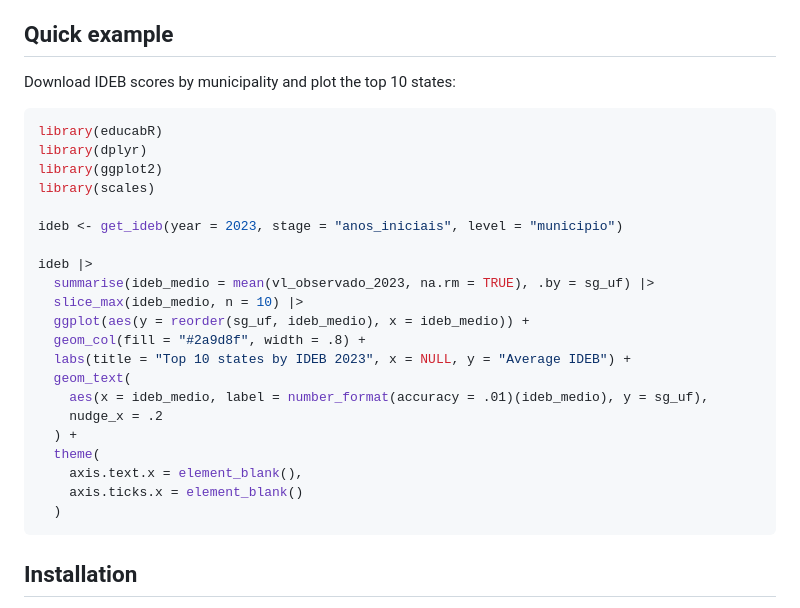
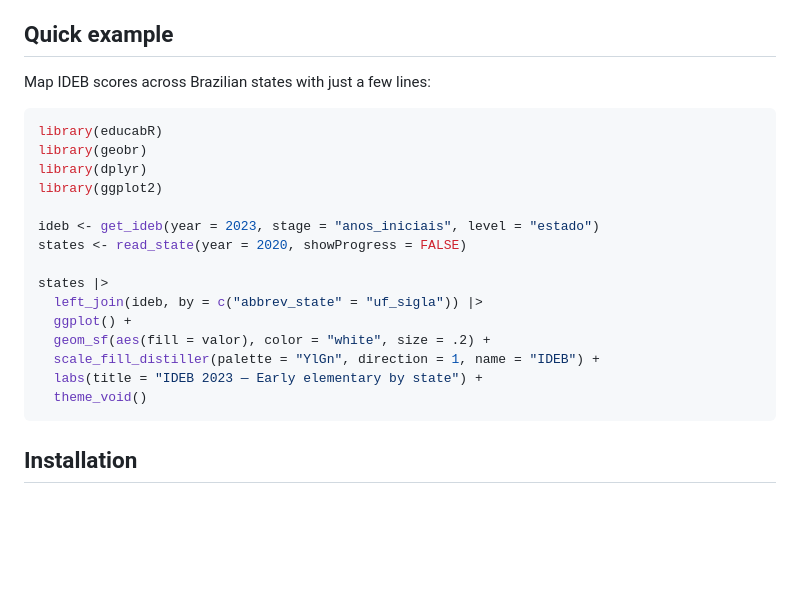
Before and after one commit to SidneyBissoli/educabR, a Markdown page: README.md, the part around the change. Rendered like a GitHub page; blank space fills up the shorter version.

````diff
--- a/README.md
+++ b/README.md
@@ -22,30 +22,24 @@ FUNDEB funding.
 
 ## Quick example
 
-Download IDEB scores by municipality and plot the top 10 states:
+Map IDEB scores across Brazilian states with just a few lines:
 
 ```r
 library(educabR)
+library(geobr)
 library(dplyr)
 library(ggplot2)
-library(scales)
 
-ideb <- get_ideb(year = 2023, stage = "anos_iniciais", level = "municipio")
+ideb <- get_ideb(year = 2023, stage = "anos_iniciais", level = "estado")
+states <- read_state(year = 2020, showProgress = FALSE)
 
-ideb |>
-  summarise(ideb_medio = mean(vl_observado_2023, na.rm = TRUE), .by = sg_uf) |>
-  slice_max(ideb_medio, n = 10) |>
-  ggplot(aes(y = reorder(sg_uf, ideb_medio), x = ideb_medio)) +
-  geom_col(fill = "#2a9d8f", width = .8) +
-  labs(title = "Top 10 states by IDEB 2023", x = NULL, y = "Average IDEB") +
-  geom_text(
-    aes(x = ideb_medio, label = number_format(accuracy = .01)(ideb_medio), y = sg_uf),
-    nudge_x = .2
-  ) +
-  theme(
-    axis.text.x = element_blank(),
-    axis.ticks.x = element_blank()
-  )
+states |>
+  left_join(ideb, by = c("abbrev_state" = "uf_sigla")) |>
+  ggplot() +
+  geom_sf(aes(fill = valor), color = "white", size = .2) +
+  scale_fill_distiller(palette = "YlGn", direction = 1, name = "IDEB") +
+  labs(title = "IDEB 2023 — Early elementary by state") +
+  theme_void()
 ```
 
 ## Installation
````
Also changed, not shown: README.pt-br.md (+11 -17 lines).
